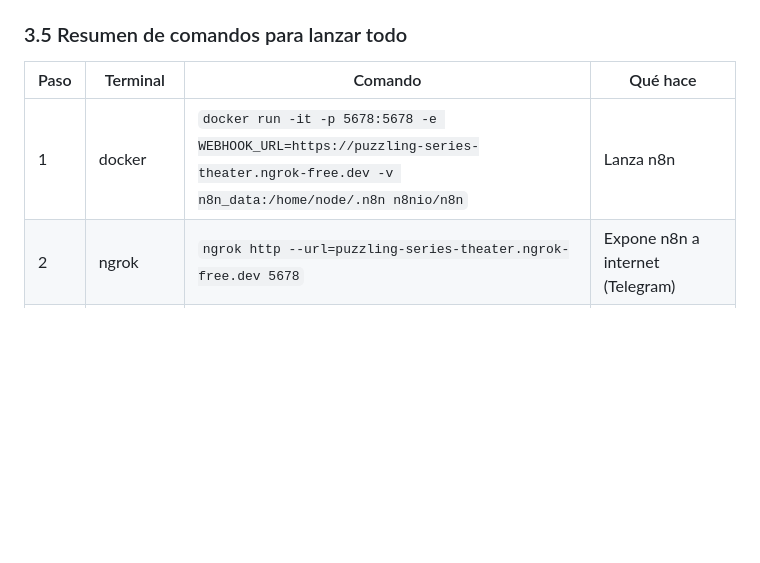
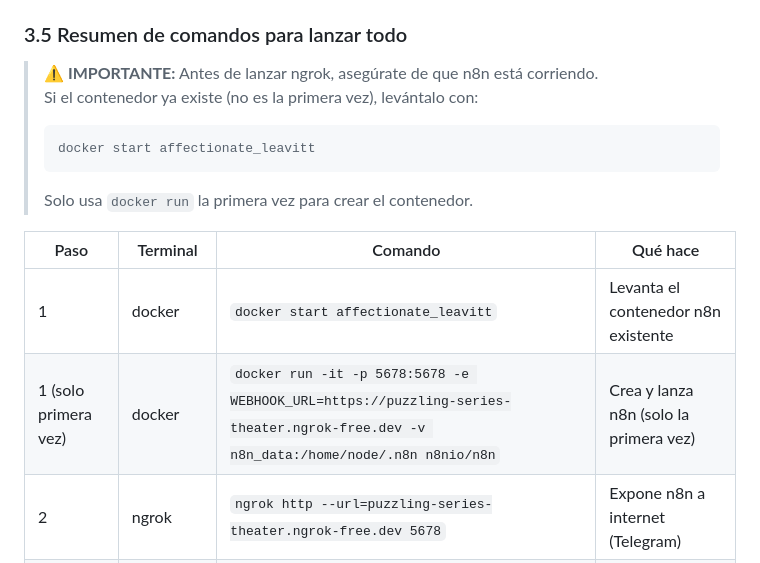
Before and after one commit to APF-Grupo3/API, a Markdown page: docs/documentaciónLorena.md, the part around the change. Rendered like a GitHub page; blank space fills up the shorter version.

````diff
--- a/docs/documentaciónLorena.md
+++ b/docs/documentaciónLorena.md
@@ -152,9 +152,17 @@ ssh -R 80:127.0.0.1:5000 nokey@localhost.run
 
 ### 3.5 Resumen de comandos para lanzar todo
 
+> **⚠️ IMPORTANTE:** Antes de lanzar ngrok, asegúrate de que n8n está corriendo.
+> Si el contenedor ya existe (no es la primera vez), levántalo con:
+> ```bash
+> docker start affectionate_leavitt
+> ```
+> Solo usa `docker run` la primera vez para crear el contenedor.
+
 | Paso | Terminal | Comando | Qué hace |
 |------|----------|---------|----------|
-| 1 | docker | `docker run -it -p 5678:5678 -e WEBHOOK_URL=https://puzzling-series-theater.ngrok-free.dev -v n8n_data:/home/node/.n8n n8nio/n8n` | Lanza n8n |
+| 1 | docker | `docker start affectionate_leavitt` | Levanta el contenedor n8n existente |
+| 1 (solo primera vez) | docker | `docker run -it -p 5678:5678 -e WEBHOOK_URL=https://puzzling-series-theater.ngrok-free.dev -v n8n_data:/home/node/.n8n n8nio/n8n` | Crea y lanza n8n (solo la primera vez) |
 | 2 | ngrok | `ngrok http --url=puzzling-series-theater.ngrok-free.dev 5678` | Expone n8n a internet (Telegram) |
 | 3 | flask | `python api/app.py` | Lanza la API + dashboard |
 | 4 | ssh (opcional) | `ssh -R 80:127.0.0.1:5000 nokey@localhost.run` | Expone Flask a compañeros remotos |
````
